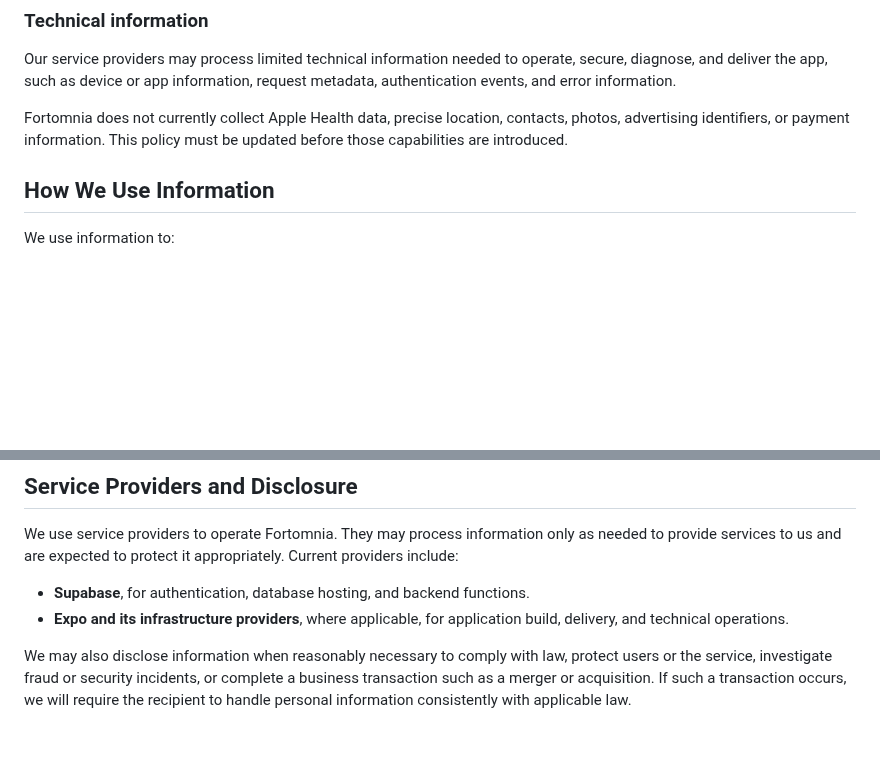
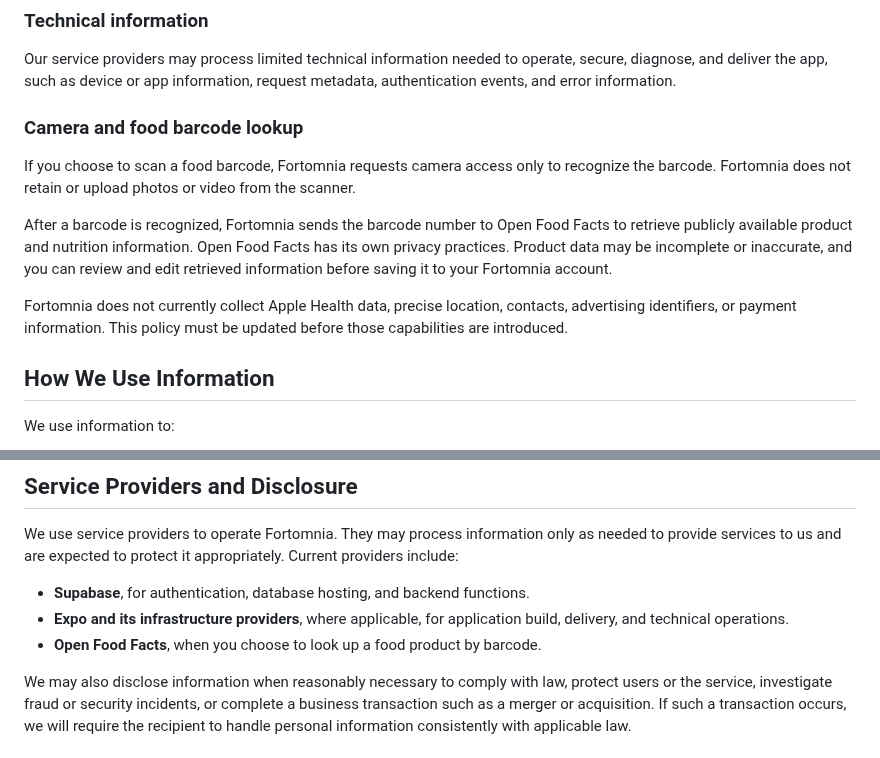
Before and after one commit to Fortomnia-LLC/Fortomnia, a Markdown page: docs/PRIVACY_POLICY.md, 2 parts joined by grey strips. Rendered like a GitHub page; blank space fills up the shorter version.

Commit message:
Document food barcode privacy behavior

```diff
--- a/docs/PRIVACY_POLICY.md
+++ b/docs/PRIVACY_POLICY.md
@@ -31,7 +31,13 @@ You may record supplement protocols and adherence logs, including supplement nam
 
 Our service providers may process limited technical information needed to operate, secure, diagnose, and deliver the app, such as device or app information, request metadata, authentication events, and error information.
 
-Fortomnia does not currently collect Apple Health data, precise location, contacts, photos, advertising identifiers, or payment information. This policy must be updated before those capabilities are introduced.
+### Camera and food barcode lookup
+
+If you choose to scan a food barcode, Fortomnia requests camera access only to recognize the barcode. Fortomnia does not retain or upload photos or video from the scanner.
+
+After a barcode is recognized, Fortomnia sends the barcode number to Open Food Facts to retrieve publicly available product and nutrition information. Open Food Facts has its own privacy practices. Product data may be incomplete or inaccurate, and you can review and edit retrieved information before saving it to your Fortomnia account.
+
+Fortomnia does not currently collect Apple Health data, precise location, contacts, advertising identifiers, or payment information. This policy must be updated before those capabilities are introduced.
 
 ## How We Use Information
 
@@ -52,6 +58,7 @@ We use service providers to operate Fortomnia. They may process information only
 
 - **Supabase**, for authentication, database hosting, and backend functions.
 - **Expo and its infrastructure providers**, where applicable, for application build, delivery, and technical operations.
+- **Open Food Facts**, when you choose to look up a food product by barcode.
 
 We may also disclose information when reasonably necessary to comply with law, protect users or the service, investigate fraud or security incidents, or complete a business transaction such as a merger or acquisition. If such a transaction occurs, we will require the recipient to handle personal information consistently with applicable law.
 
```
Also changed, not shown: other parts of docs/PRIVACY_POLICY.md (+1 -1 lines).
